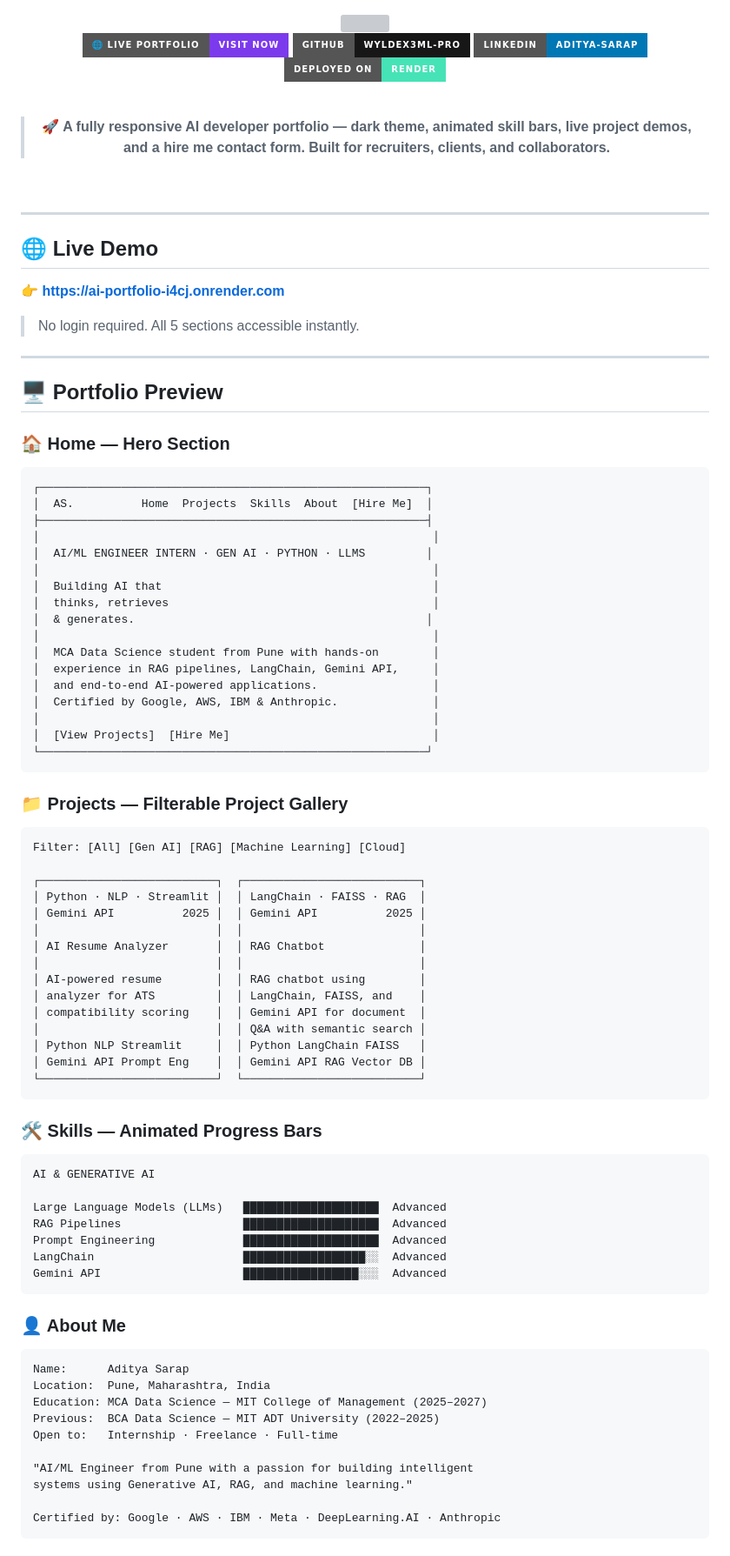
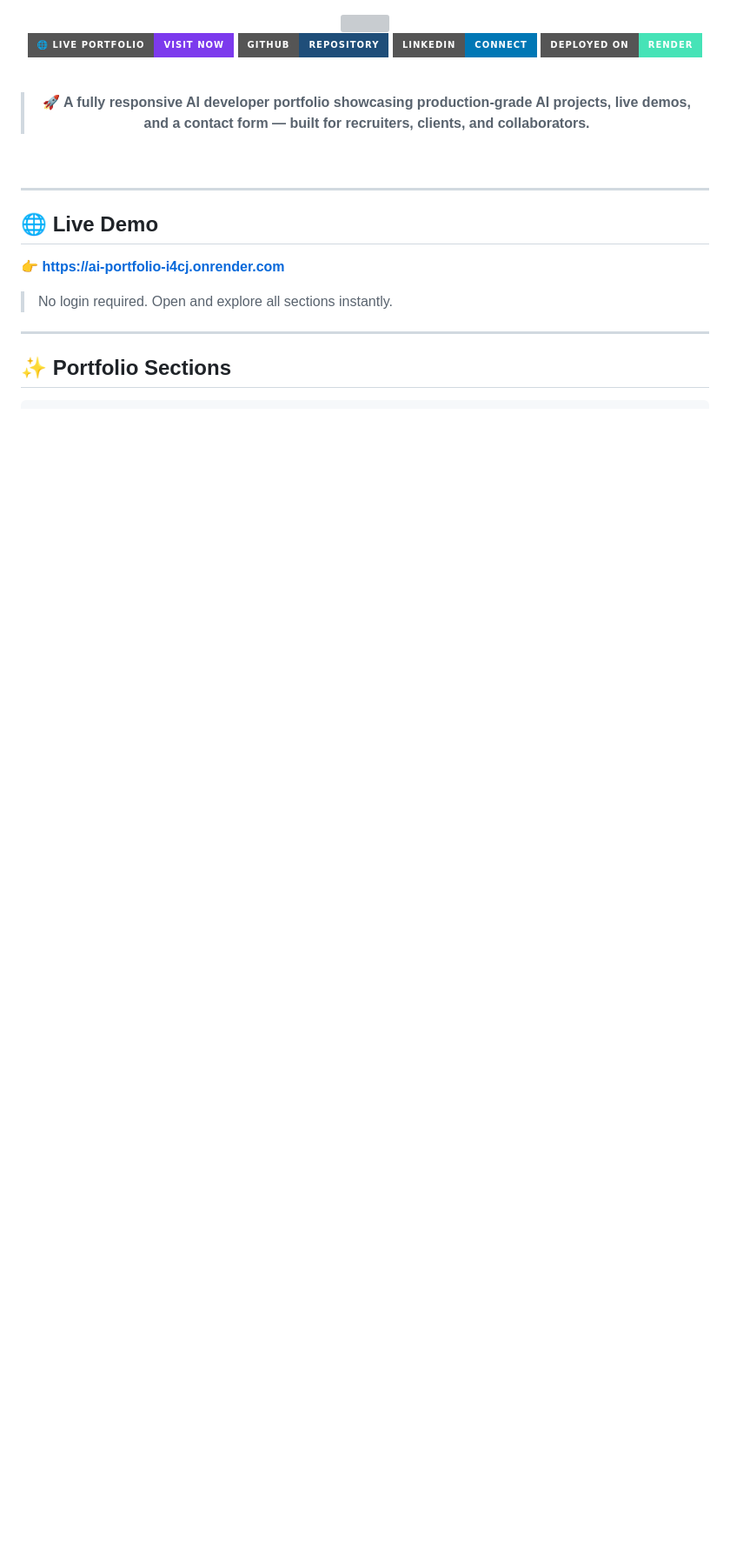
Before and after one commit to wyldex3ml-pro/ai-portfolio, a Markdown page: README.md, the part around one of its changes. Shown at 87% size. Rendered like a GitHub page; badges without logos; blank space fills up the shorter version; grey boxes are pictures that could not be loaded.

````diff
--- a/README.md
+++ b/README.md
@@ -5,13 +5,13 @@
 <br/>
 
 [![Live Portfolio](https://img.shields.io/badge/🌐%20LIVE%20PORTFOLIO-Visit%20Now-7C3AED?style=for-the-badge&logoColor=white)](https://ai-portfolio-i4cj.onrender.com)
-[![GitHub](https://img.shields.io/badge/GitHub-wyldex3ml--pro-181717?style=for-the-badge&logo=github)](https://github.com/wyldex3ml-pro)
-[![LinkedIn](https://img.shields.io/badge/LinkedIn-aditya--sarap-0077B5?style=for-the-badge&logo=linkedin)](https://linkedin.com/in/aditya-sarap)
+[![GitHub](https://img.shields.io/badge/GitHub-Repository-1F4E79?style=for-the-badge&logo=github)](https://github.com/wyldex3ml-pro)
+[![LinkedIn](https://img.shields.io/badge/LinkedIn-Connect-0077B5?style=for-the-badge&logo=linkedin)](https://linkedin.com/in/aditya-sarap)
 [![Render](https://img.shields.io/badge/Deployed%20on-Render-46E3B7?style=for-the-badge&logo=render&logoColor=white)](https://render.com)
 
 <br/>
 
-> **🚀 A fully responsive AI developer portfolio — dark theme, animated skill bars, live project demos, and a hire me contact form. Built for recruiters, clients, and collaborators.**
+> **🚀 A fully responsive AI developer portfolio showcasing production-grade AI projects, live demos, and a contact form — built for recruiters, clients, and collaborators.**
 
 <br/>
 
@@ -23,74 +23,10 @@
 
 **👉 [https://ai-portfolio-i4cj.onrender.com](https://ai-portfolio-i4cj.onrender.com)**
 
-> No login required. All 5 sections accessible instantly.
+> No login required. Open and explore all sections instantly.
 
 ---
 
-## 🖥️ Portfolio Preview
+## ✨ Portfolio Sections
 
-### 🏠 Home — Hero Section
 ```
-┌─────────────────────────────────────────────────────────┐
-│  AS.          Home  Projects  Skills  About  [Hire Me]  │
-├─────────────────────────────────────────────────────────┤
-│                                                          │
-│  AI/ML ENGINEER INTERN · GEN AI · PYTHON · LLMS         │
-│                                                          │
-│  Building AI that                                        │
-│  thinks, retrieves                                       │
-│  & generates.                                           │
-│                                                          │
-│  MCA Data Science student from Pune with hands-on        │
-│  experience in RAG pipelines, LangChain, Gemini API,     │
-│  and end-to-end AI-powered applications.                 │
-│  Certified by Google, AWS, IBM & Anthropic.              │
-│                                                          │
-│  [View Projects]  [Hire Me]                              │
-└─────────────────────────────────────────────────────────┘
-```
-
-### 📁 Projects — Filterable Project Gallery
-```
-Filter: [All] [Gen AI] [RAG] [Machine Learning] [Cloud]
-
-┌──────────────────────────┐  ┌──────────────────────────┐
-│ Python · NLP · Streamlit │  │ LangChain · FAISS · RAG  │
-│ Gemini API          2025 │  │ Gemini API          2025 │
-│                          │  │                          │
-│ AI Resume Analyzer       │  │ RAG Chatbot              │
-│                          │  │                          │
-│ AI-powered resume        │  │ RAG chatbot using        │
-│ analyzer for ATS         │  │ LangChain, FAISS, and    │
-│ compatibility scoring    │  │ Gemini API for document  │
-│                          │  │ Q&A with semantic search │
-│ Python NLP Streamlit     │  │ Python LangChain FAISS   │
-│ Gemini API Prompt Eng    │  │ Gemini API RAG Vector DB │
-└──────────────────────────┘  └──────────────────────────┘
-```
-
-### 🛠️ Skills — Animated Progress Bars
-```
-AI & GENERATIVE AI
-
-Large Language Models (LLMs)   ████████████████████  Advanced
-RAG Pipelines                  ████████████████████  Advanced
-Prompt Engineering             ████████████████████  Advanced
-LangChain                      ██████████████████░░  Advanced
-Gemini API                     █████████████████░░░  Advanced
-```
-
-### 👤 About Me
-```
-Name:      Aditya Sarap
-Location:  Pune, Maharashtra, India
-Education: MCA Data Science — MIT College of Management (2025–2027)
-Previous:  BCA Data Science — MIT ADT University (2022–2025)
-Open to:   Internship · Freelance · Full-time
-
-"AI/ML Engineer from Pune with a passion for building intelligent
-systems using Generative AI, RAG, and machine learning."
-
-Certified by: Google · AWS · IBM · Meta · DeepLearning.AI · Anthropic
-```
-
````
Also changed, not shown: other parts of README.md (+73 -66 lines).
